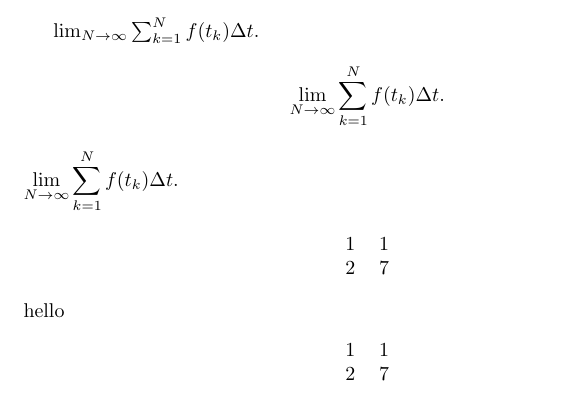
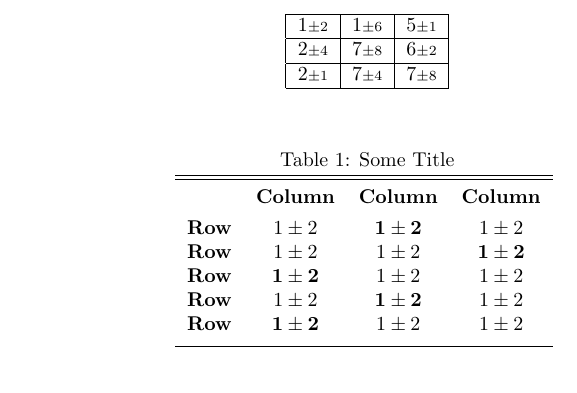
Before and after one commit to numairmansur/temp_code_files, a LaTeX document (matrix_string.tex): part of the page, cut at the place of the change. Compiled offline with pdfLaTeX.

Commit message:
Update matrix_string.tex

```diff
--- a/matrix_string.tex
+++ b/matrix_string.tex
@@ -1,23 +1,37 @@
 \documentclass{article}
+
 \begin{document}
-$\lim_{N \to \infty} \sum_{k=1}^N f(t_k) \Delta t$.
-$$\lim_{N \to \infty} \sum_{k=1}^N f(t_k) \Delta t.$$
-$\displaystyle \lim_{N \to \infty} \sum_{k=1}^N f(t_k) \Delta t.$
-
 \begin{center}
-\begin{tabular}{ c c }
-1 & 1 \\ 2 & 7 \\
-\end{tabular}
-\end{center}
-hello
 
 
-\begin{center}
-\begin{tabular}{ c c }
-1 & 1  \\ 2 & 7 \\
+\begin{tabular}
+{ |c|c|c| }
+\hline
+$1{\scriptstyle \pm 2}$ & $1{\scriptstyle \pm 6}$ & $5{\scriptstyle \pm 1}$ \\ \hline
+$2{\scriptstyle \pm 4}$ & $7{\scriptstyle \pm 8}$ & $6{\scriptstyle \pm 2}$ \\ \hline
+$2{\scriptstyle \pm 1}$ & $7{\scriptstyle \pm 4}$ & $7{\scriptstyle \pm 8}$ \\ \hline
 \end{tabular}
 \end{center}
 
-
+\begin{table}[ht]
+\caption{Some Title} % title of Table
+\centering % used for centering table
+\begin{tabular}{c c c c} % centered columns (4 columns)
+\\[-2ex]
+\hline\hline  %inserts double horizontal lines
+\\[-2ex]
+ & \textbf{Column} & \textbf{Column} & \textbf{Column} \\ [0.1ex] % inserts table
+%heading
+%\hline % inserts single horizontal line
+\\[-2ex]
+\textbf{Row} & $1 \pm 2$ & $\mathbf{1 \pm 2}$ & $1 \pm 2$ \\ % inserting body of the table
+\textbf{Row} & $1 \pm 2$ & $1 \pm 2$ & $\mathbf{1 \pm 2}$ \\
+\textbf{Row} & $\mathbf{1 \pm 2}$ & $1 \pm 2$ & $1 \pm 2$ \\
+\textbf{Row} & $1 \pm 2$ & $\mathbf{1 \pm 2}$ & $1 \pm 2$ \\
+\textbf{Row} & $\mathbf{1 \pm 2}$ & $1 \pm 2$ & $1 \pm 2$ \\ [1ex] % [1ex] adds vertical space
+\hline %inserts single line
+\end{tabular}
+\label{table:nonlin} % is used to refer this table in the text
+\end{table}
 
 \end{document}
```
